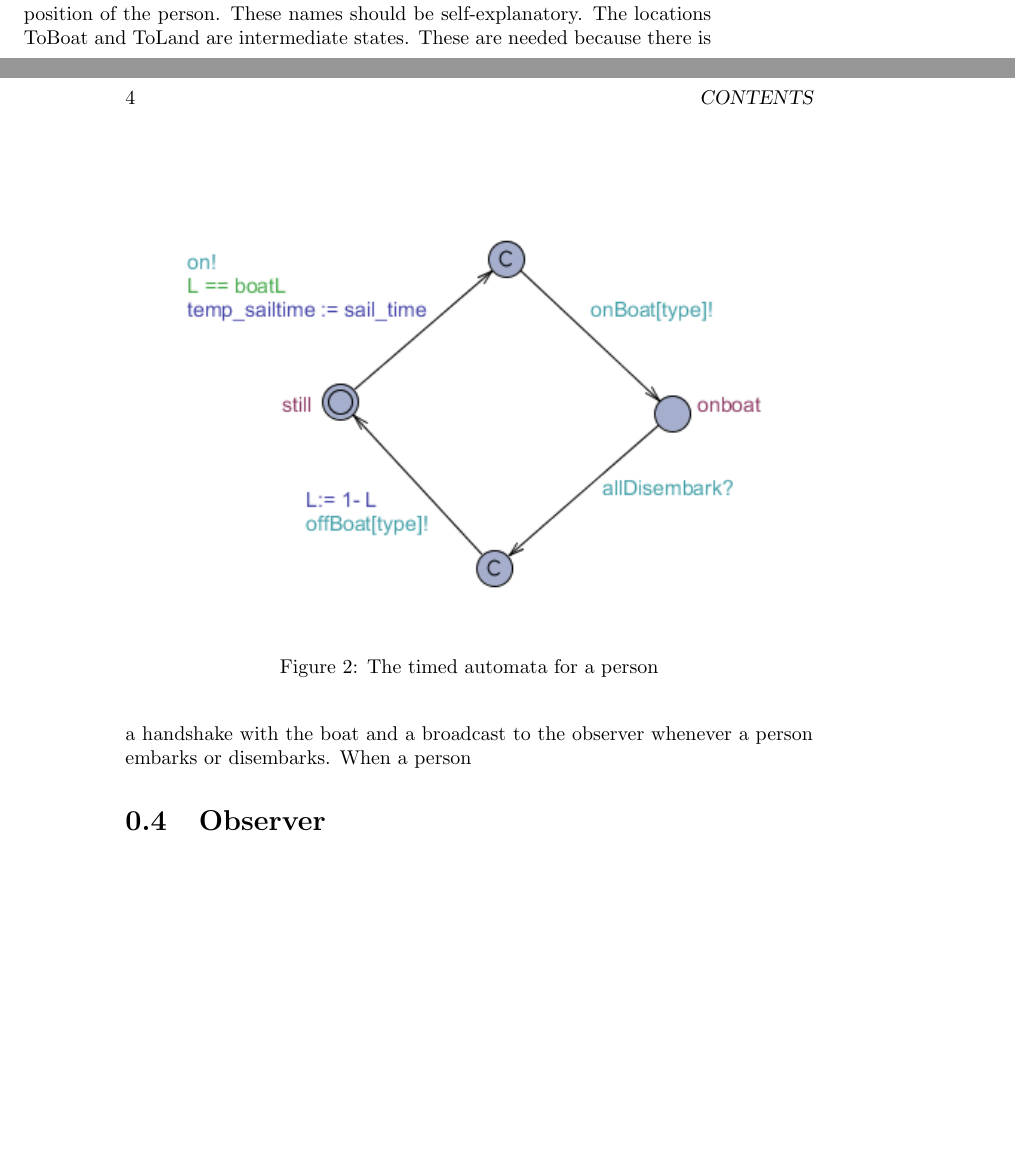
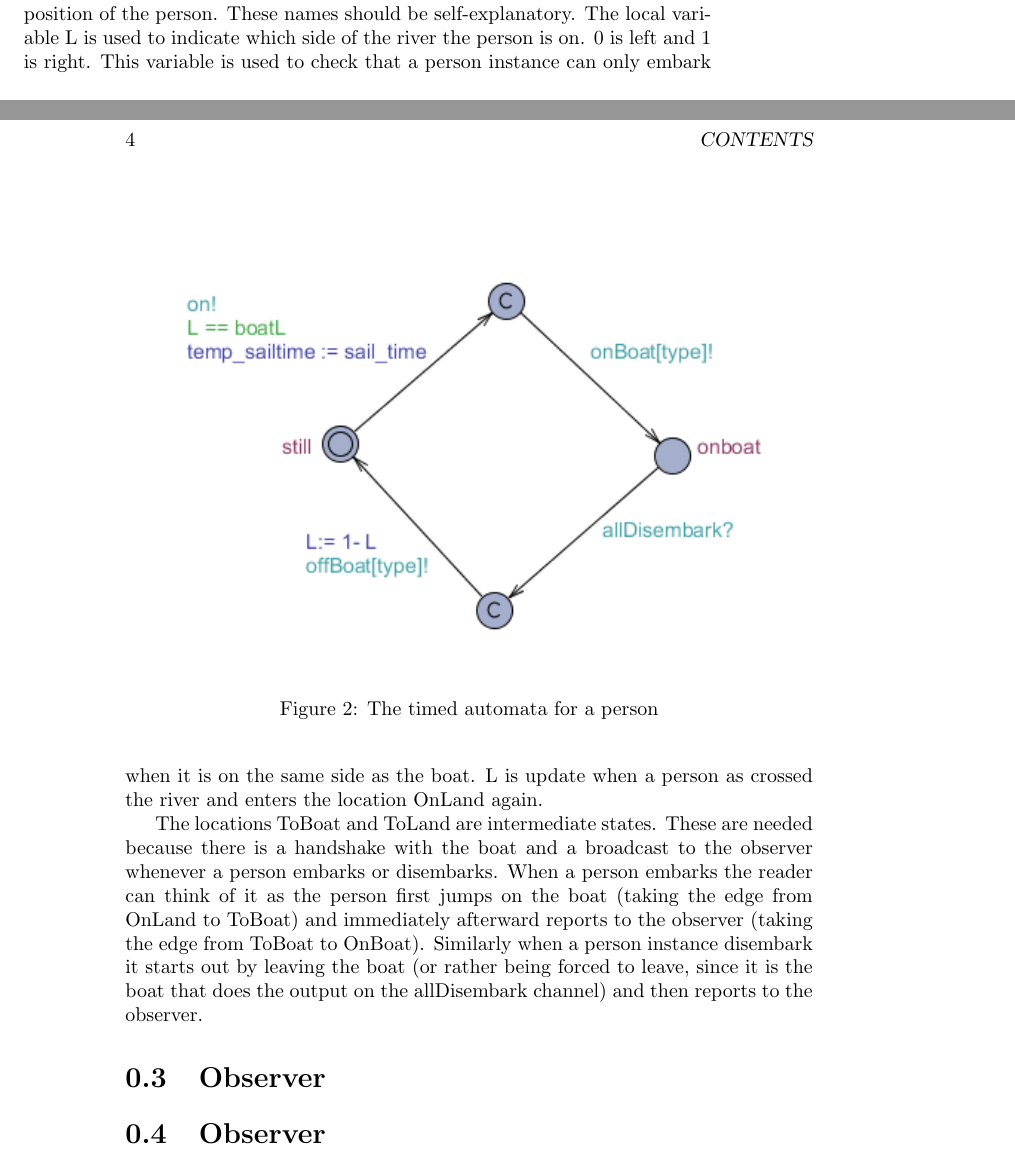
Before and after one commit to kimajakobsen/sw6-admin-group, a LaTeX book (testmini2a/main.tex, which reads testmini2a/templates.tex): two parts of pages 3 and 4 of 5, joined at a grey line, cut so that both start at the same text, the shorter picture padded with empty space. Compiled offline with pdfLaTeX.

Commit message:
person done

```diff
--- a/testmini2a/templates.tex
+++ b/testmini2a/templates.tex
@@ -58,13 +53,25 @@ The channel argument is used to signal that the given instance gets on the boat.
 The person type indicates what kind of person is being instantiated, e.g. a boy.
 The sail time is only applicable to the mom, dad, and police officer.
 It is part of the 2nd task, which is to add temporal constraints and have each of the adults cross the river with different speeds.
+\begin{figure}%
+\includegraphics[width=\columnwidth]{pictures/person.png}%
+\caption{The timed automata for a person}%
+\label{fig:person}%
+\end{figure}
 
 The timed automata of a person seen in Figure \ref{fig:person} shows four circular connected locations.
 The two locations OnBoat and OnLand indicate the current position of the person.
 These names should be self-explanatory.
+The local variable L is used to indicate which side of the river the person is on.
+0 is left and 1 is right.
+This variable is used to check that a person instance can only embark when it is on the same side as the boat.
+L is update when a person as crossed the river and enters the location OnLand again.
+
 The locations ToBoat and ToLand are intermediate states.
 These are needed because there is a handshake with the boat and a broadcast to the observer whenever a person embarks or disembarks.
-When a person
+When a person embarks the reader can think of it as the person first jumps on the boat (taking the edge from OnLand to ToBoat) and immediately afterward reports to the observer (taking the edge from ToBoat to OnBoat).
+Similarly when a person instance disembark it starts out by leaving the boat (or rather being forced to leave, since it is the boat that does the output on the allDisembark channel) and then reports to the observer.
+
 
 
 
```
Also changed, not shown: testmini2a/templates.tex (7 more changed lines).
